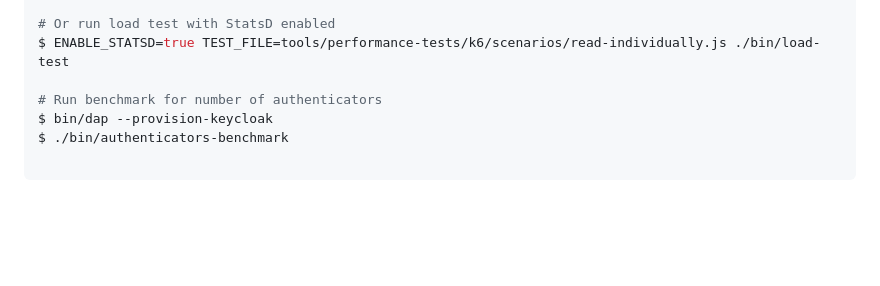
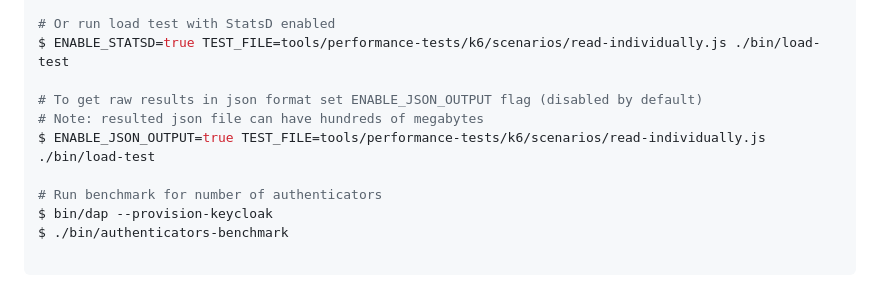
Before and after one commit to conjurdemos/conjur-intro, a Markdown page: README.md, the part around the change. GitHub-like rendering; blank space fills up the shorter version.

Commit message:
Update README.md to include info about ENABLE_JSON_OUTPUT flag

```diff
--- a/README.md
+++ b/README.md
@@ -269,6 +269,10 @@ $ TEST_FILE=tools/performance-tests/k6/scenarios/read-individually.js ./bin/load
 # Or run load test with StatsD enabled
 $ ENABLE_STATSD=true TEST_FILE=tools/performance-tests/k6/scenarios/read-individually.js ./bin/load-test
 
+# To get raw results in json format set ENABLE_JSON_OUTPUT flag (disabled by default)
+# Note: resulted json file can have hundreds of megabytes
+$ ENABLE_JSON_OUTPUT=true TEST_FILE=tools/performance-tests/k6/scenarios/read-individually.js ./bin/load-test
+
 # Run benchmark for number of authenticators
 $ bin/dap --provision-keycloak
 $ ./bin/authenticators-benchmark
```
